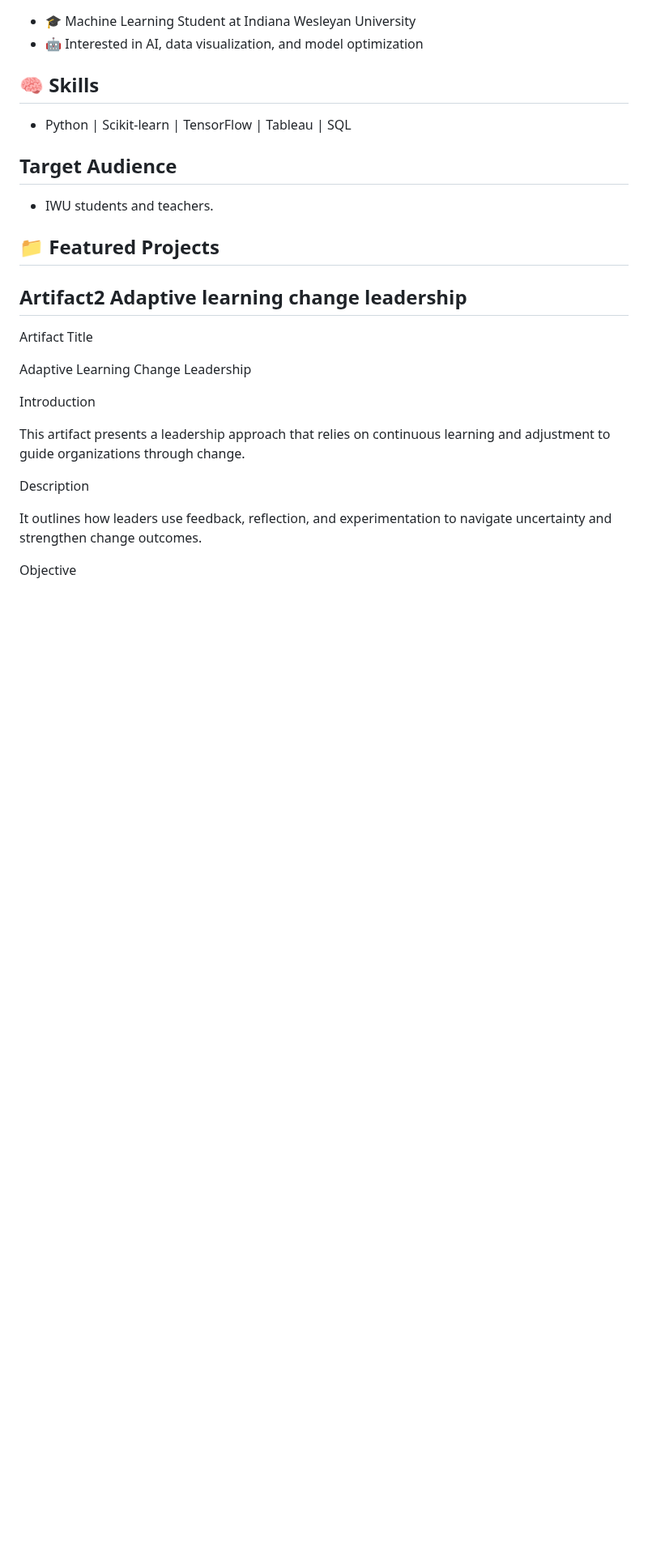
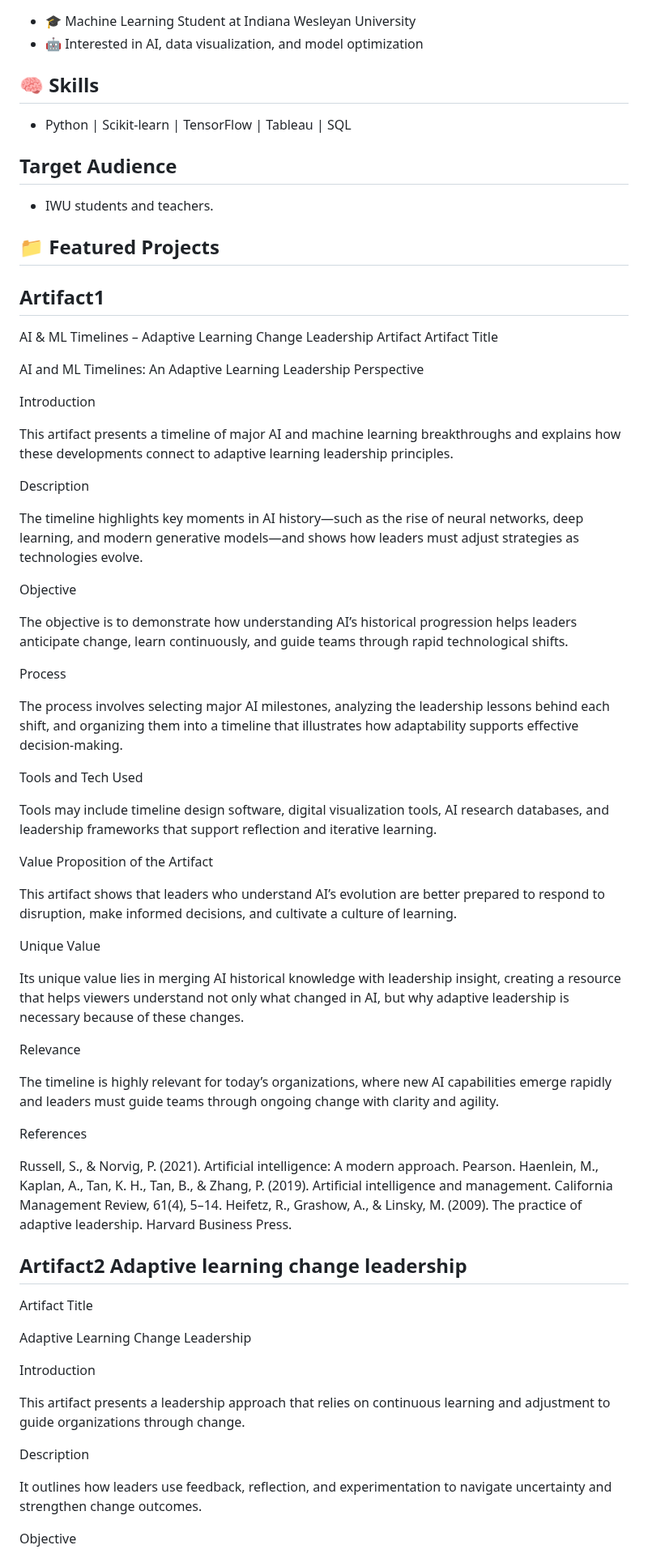
Before and after one commit to lijingcui/Lijing-Cui--IWU, a Markdown page: README.md, the part around the change. Shown at 81% size. GitHub-like rendering; blank space fills up the shorter version.

```diff
--- a/README.md
+++ b/README.md
@@ -10,6 +10,49 @@
 - IWU students and teachers.
 
 ## 📁 Featured Projects
+## Artifact1
+AI & ML Timelines – Adaptive Learning Change Leadership Artifact
+Artifact Title
+
+AI and ML Timelines: An Adaptive Learning Leadership Perspective
+
+Introduction
+
+This artifact presents a timeline of major AI and machine learning breakthroughs and explains how these developments connect to adaptive learning leadership principles.
+
+Description
+
+The timeline highlights key moments in AI history—such as the rise of neural networks, deep learning, and modern generative models—and shows how leaders must adjust strategies as technologies evolve.
+
+Objective
+
+The objective is to demonstrate how understanding AI’s historical progression helps leaders anticipate change, learn continuously, and guide teams through rapid technological shifts.
+
+Process
+
+The process involves selecting major AI milestones, analyzing the leadership lessons behind each shift, and organizing them into a timeline that illustrates how adaptability supports effective decision-making.
+
+Tools and Tech Used
+
+Tools may include timeline design software, digital visualization tools, AI research databases, and leadership frameworks that support reflection and iterative learning.
+
+Value Proposition of the Artifact
+
+This artifact shows that leaders who understand AI’s evolution are better prepared to respond to disruption, make informed decisions, and cultivate a culture of learning.
+
+Unique Value
+
+Its unique value lies in merging AI historical knowledge with leadership insight, creating a resource that helps viewers understand not only what changed in AI, but why adaptive leadership is necessary because of these changes.
+
+Relevance
+
+The timeline is highly relevant for today’s organizations, where new AI capabilities emerge rapidly and leaders must guide teams through ongoing change with clarity and agility.
+
+References
+
+Russell, S., & Norvig, P. (2021). Artificial intelligence: A modern approach. Pearson.
+Haenlein, M., Kaplan, A., Tan, K. H., Tan, B., & Zhang, P. (2019). Artificial intelligence and management. California Management Review, 61(4), 5–14.
+Heifetz, R., Grashow, A., & Linsky, M. (2009). The practice of adaptive leadership. Harvard Business Press.
 ## Artifact2  Adaptive learning change leadership
 Artifact Title
 
```
